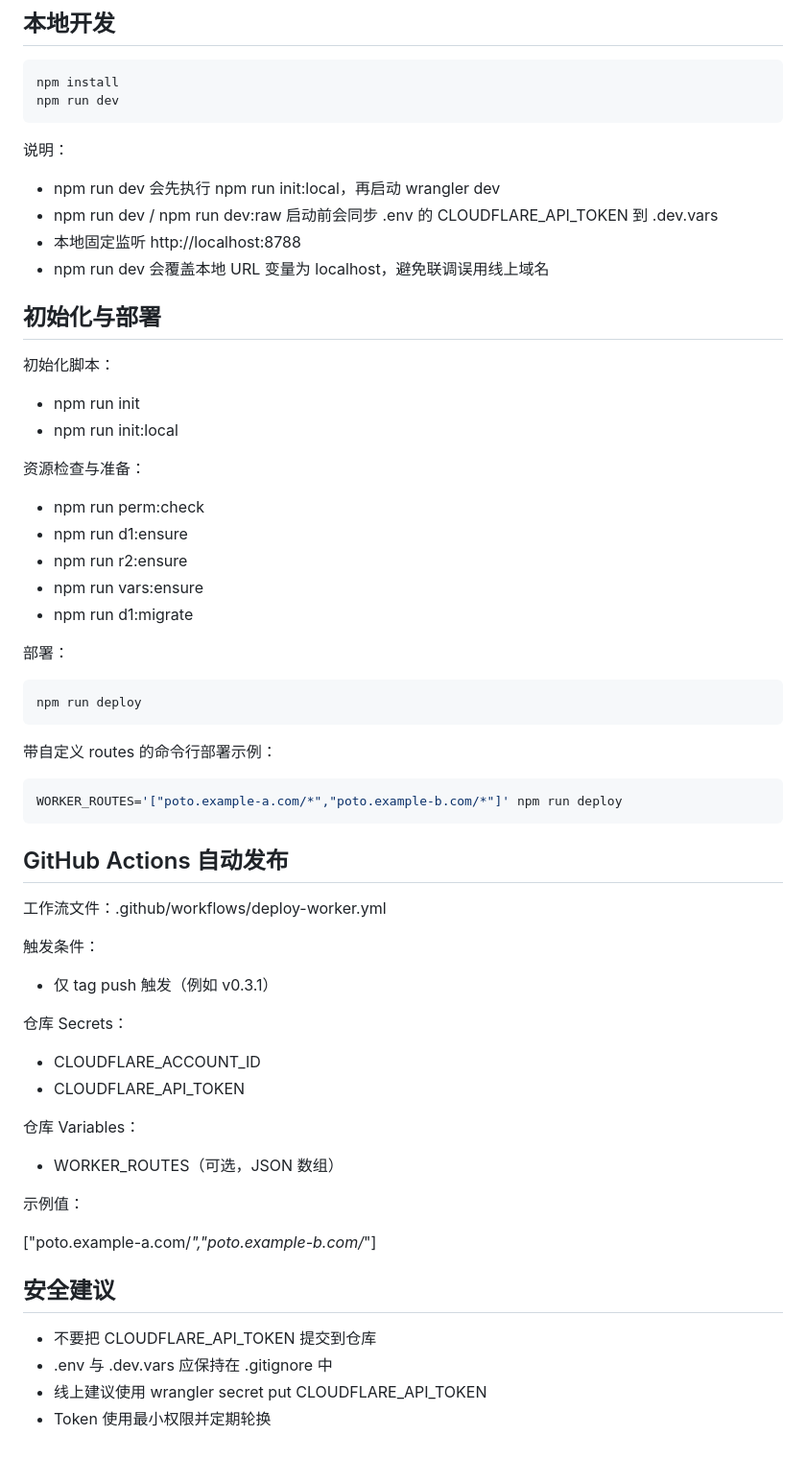
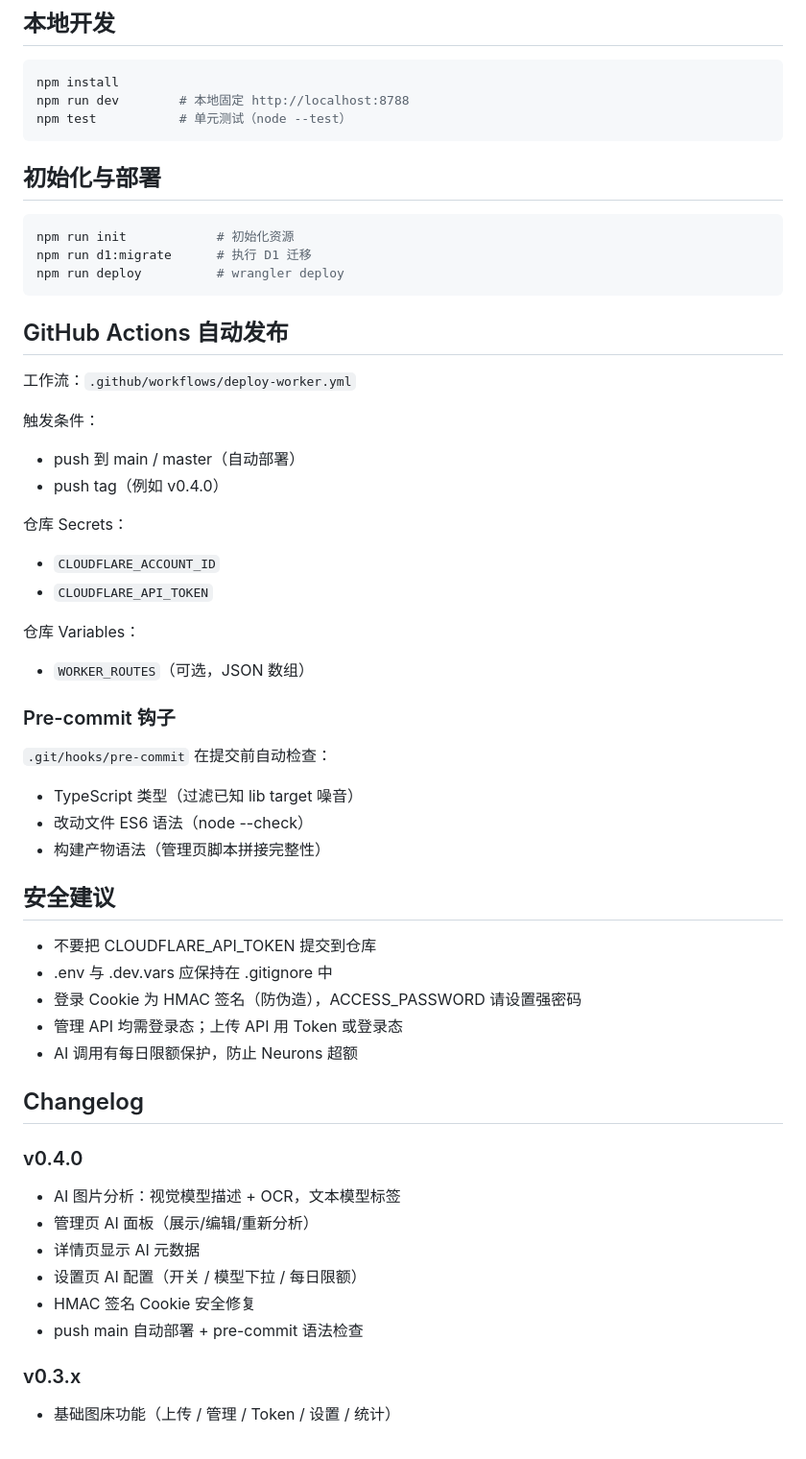
Before and after one commit to tsaitang404/poto, a Markdown page: README.md, the part around one of its changes. Shown at 96% size. GitHub-like rendering.

````diff
--- a/README.md
+++ b/README.md
@@ -123,67 +121,60 @@ workers.dev 与 WORKER_ROUTES 可并存：
 
 ```bash
 npm install
-npm run dev
+npm run dev        # 本地固定 http://localhost:8788
+npm test           # 单元测试（node --test）
 ```
-
-说明：
-
-- npm run dev 会先执行 npm run init:local，再启动 wrangler dev
-- npm run dev / npm run dev:raw 启动前会同步 .env 的 CLOUDFLARE_API_TOKEN 到 .dev.vars
-- 本地固定监听 http://localhost:8788
-- npm run dev 会覆盖本地 URL 变量为 localhost，避免联调误用线上域名
 
 ## 初始化与部署
 
-初始化脚本：
-
-- npm run init
-- npm run init:local
-
-资源检查与准备：
-
-- npm run perm:check
-- npm run d1:ensure
-- npm run r2:ensure
-- npm run vars:ensure
-- npm run d1:migrate
-
-部署：
-
 ```bash
-npm run deploy
-```
-
-带自定义 routes 的命令行部署示例：
-
-```bash
-WORKER_ROUTES='["poto.example-a.com/*","poto.example-b.com/*"]' npm run deploy
+npm run init            # 初始化资源
+npm run d1:migrate      # 执行 D1 迁移
+npm run deploy          # wrangler deploy
 ```
 
 ## GitHub Actions 自动发布
 
-工作流文件：.github/workflows/deploy-worker.yml
+工作流：`.github/workflows/deploy-worker.yml`
 
 触发条件：
 
-- 仅 tag push 触发（例如 v0.3.1）
+- push 到 main / master（自动部署）
+- push tag（例如 v0.4.0）
 
 仓库 Secrets：
 
-- CLOUDFLARE_ACCOUNT_ID
-- CLOUDFLARE_API_TOKEN
+- `CLOUDFLARE_ACCOUNT_ID`
+- `CLOUDFLARE_API_TOKEN`
 
 仓库 Variables：
 
-- WORKER_ROUTES（可选，JSON 数组）
+- `WORKER_ROUTES`（可选，JSON 数组）
 
-示例值：
+### Pre-commit 钩子
+`.git/hooks/pre-commit` 在提交前自动检查：
 
-["poto.example-a.com/*","poto.example-b.com/*"]
+- TypeScript 类型（过滤已知 lib target 噪音）
+- 改动文件 ES6 语法（node --check）
+- 构建产物语法（管理页脚本拼接完整性）
 
 ## 安全建议
 
 - 不要把 CLOUDFLARE_API_TOKEN 提交到仓库
 - .env 与 .dev.vars 应保持在 .gitignore 中
-- 线上建议使用 wrangler secret put CLOUDFLARE_API_TOKEN
-- Token 使用最小权限并定期轮换
+- 登录 Cookie 为 HMAC 签名（防伪造），ACCESS_PASSWORD 请设置强密码
+- 管理 API 均需登录态；上传 API 用 Token 或登录态
+- AI 调用有每日限额保护，防止 Neurons 超额
+
+## Changelog
+
+### v0.4.0
+- AI 图片分析：视觉模型描述 + OCR，文本模型标签
+- 管理页 AI 面板（展示/编辑/重新分析）
+- 详情页显示 AI 元数据
+- 设置页 AI 配置（开关 / 模型下拉 / 每日限额）
+- HMAC 签名 Cookie 安全修复
+- push main 自动部署 + pre-commit 语法检查
+
+### v0.3.x
+- 基础图床功能（上传 / 管理 / Token / 设置 / 统计）
````
Also changed, not shown: other parts of README.md (+73 -75 lines).
